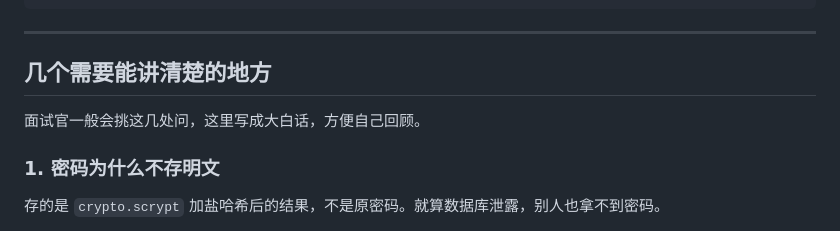
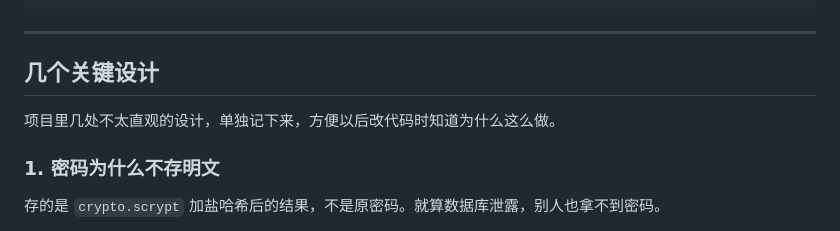
Before and after one commit to skycluse/cloudnest-shop, a Markdown page: README.md, the part around the change. Drawn GitHub-style.

Commit message:
- 章节标题「几个需要能讲清楚的地方」改为「几个关键设计」

```diff
--- a/README.md
+++ b/README.md
@@ -237,9 +237,9 @@ const data = await window.api.getProducts({ keyword: '耳机' });
 
 ---
 
-## 几个需要能讲清楚的地方
+## 几个关键设计
 
-面试官一般会挑这几处问，这里写成大白话，方便自己回顾。
+项目里几处不太直观的设计，单独记下来，方便以后改代码时知道为什么这么做。
 
 ### 1. 密码为什么不存明文
 
```
